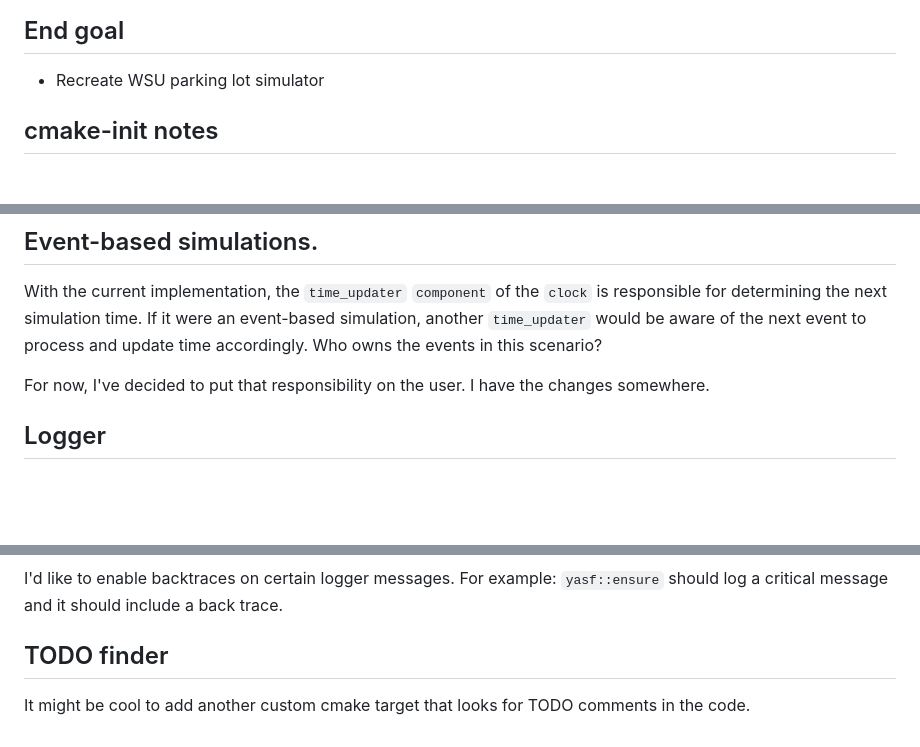
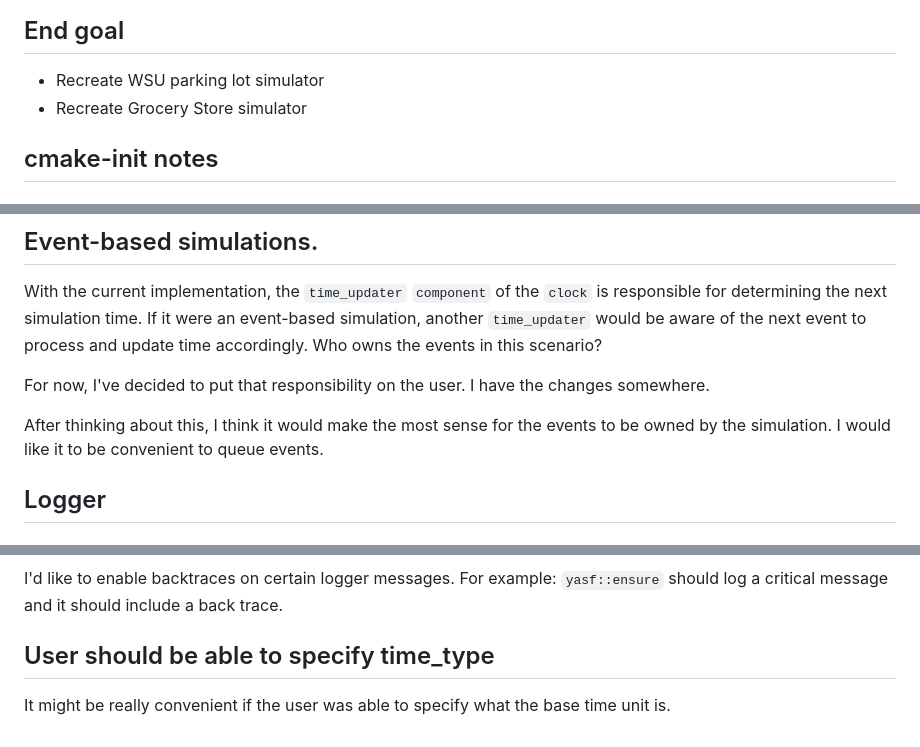
Before and after one commit to jonathondgebhardt/yasf, a Markdown page: yasf.md, 3 parts joined by grey strips. Rendered like a GitHub page; blank space fills up the shorter version.

Commit message:
Update master plans

```diff
--- a/yasf.md
+++ b/yasf.md
@@ -15,6 +15,7 @@
 
 ## End goal
 - Recreate WSU parking lot simulator
+- Recreate Grocery Store simulator
 
 ## cmake-init notes
 ### C++ version
@@ -66,6 +66,8 @@ With the current implementation, the `time_updater` `component` of the `clock` i
 
 For now, I've decided to put that responsibility on the user. I have the changes somewhere.
 
+After thinking about this, I think it would make the most sense for the events to be owned by the simulation. I would like it to be convenient to queue events.
+
 ## Logger
 ### Encapsulation
 The question I need to answer first is "how do I want to interact with the logger?". Do I want to use macros or do I want to interact with some kind of logger object? Macros would be much simpler, although the linter would probably complain that I'm not using a constexpr function. The object would provide more flexibility, but I don't think I'll really take advantage of that.
@@ -79,5 +81,5 @@ if (bad_condition) {
 ### Backtraces
 I'd like to enable backtraces on certain logger messages. For example: `yasf::ensure` should log a critical message and it should include a back trace.
 
-## TODO finder
-It might be cool to add another custom cmake target that looks for TODO comments in the code.
+## User should be able to specify time_type
+It might be really convenient if the user was able to specify what the base time unit is.
```
Also changed, not shown: other parts of yasf.md (+0 -1 lines).
